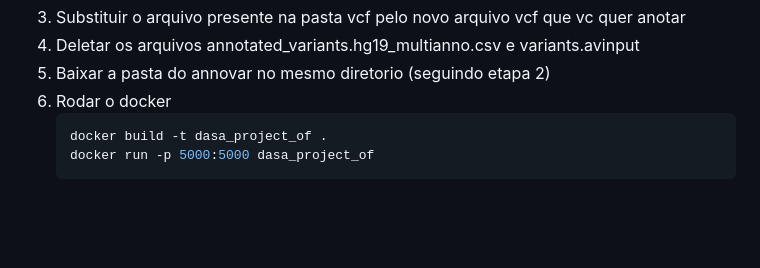
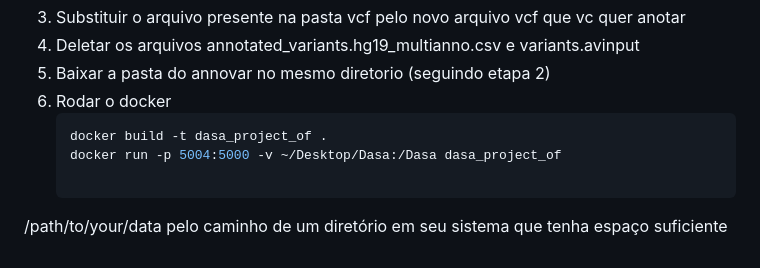
Before and after one commit to Sammypacoo/Bionfo_dasa, a Markdown page: README.md, the part around the change. Drawn GitHub-style; blank space fills up the shorter version.

````diff
--- a/README.md
+++ b/README.md
@@ -79,5 +79,7 @@ OBS: Os arquivos output do annovar ja foram feitos caso você queria anotar outr
 6. Rodar o docker
    ```bash
    docker build -t dasa_project_of .
-   docker run -p 5000:5000 dasa_project_of
+   docker run -p 5004:5000 -v ~/Desktop/Dasa:/Dasa dasa_project_of
+
    ```
+/path/to/your/data pelo caminho de um diretório em seu sistema que tenha espaço suficiente
````
